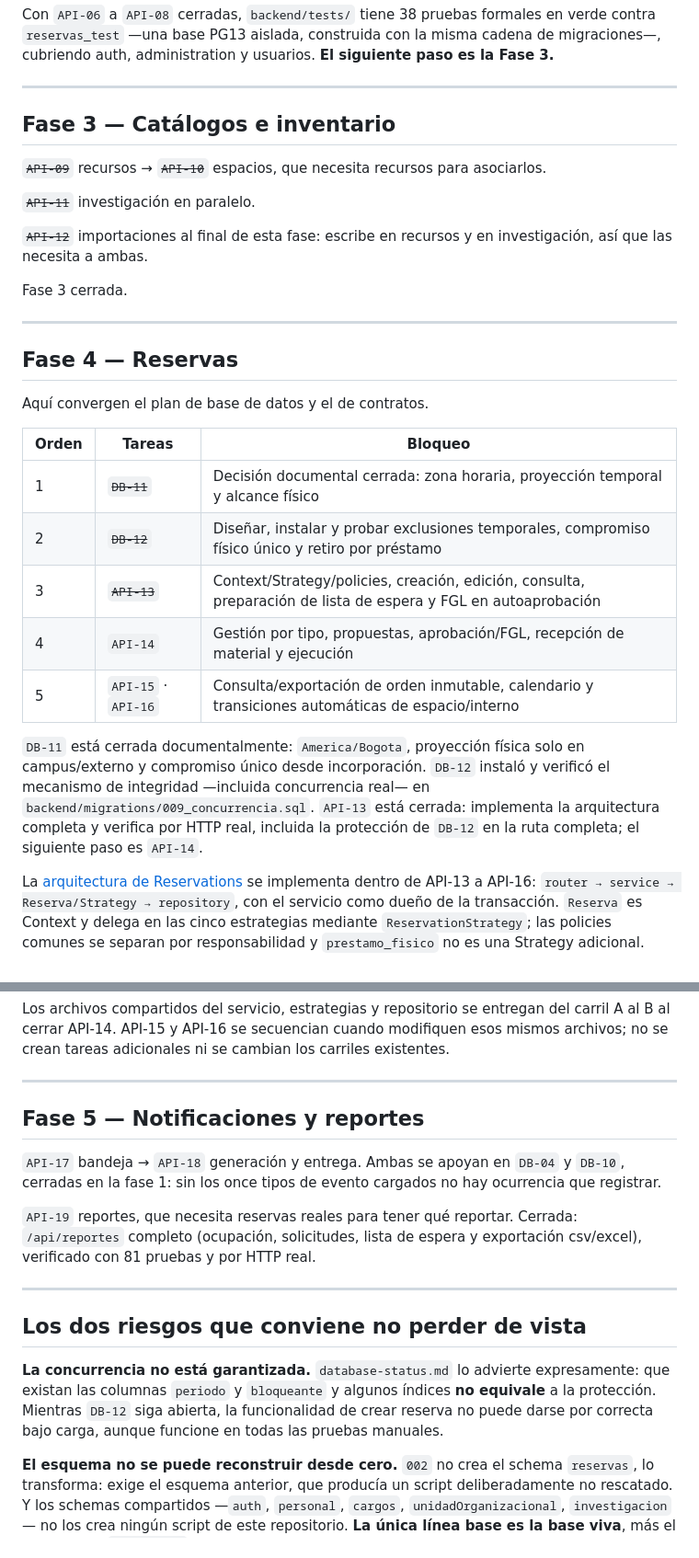
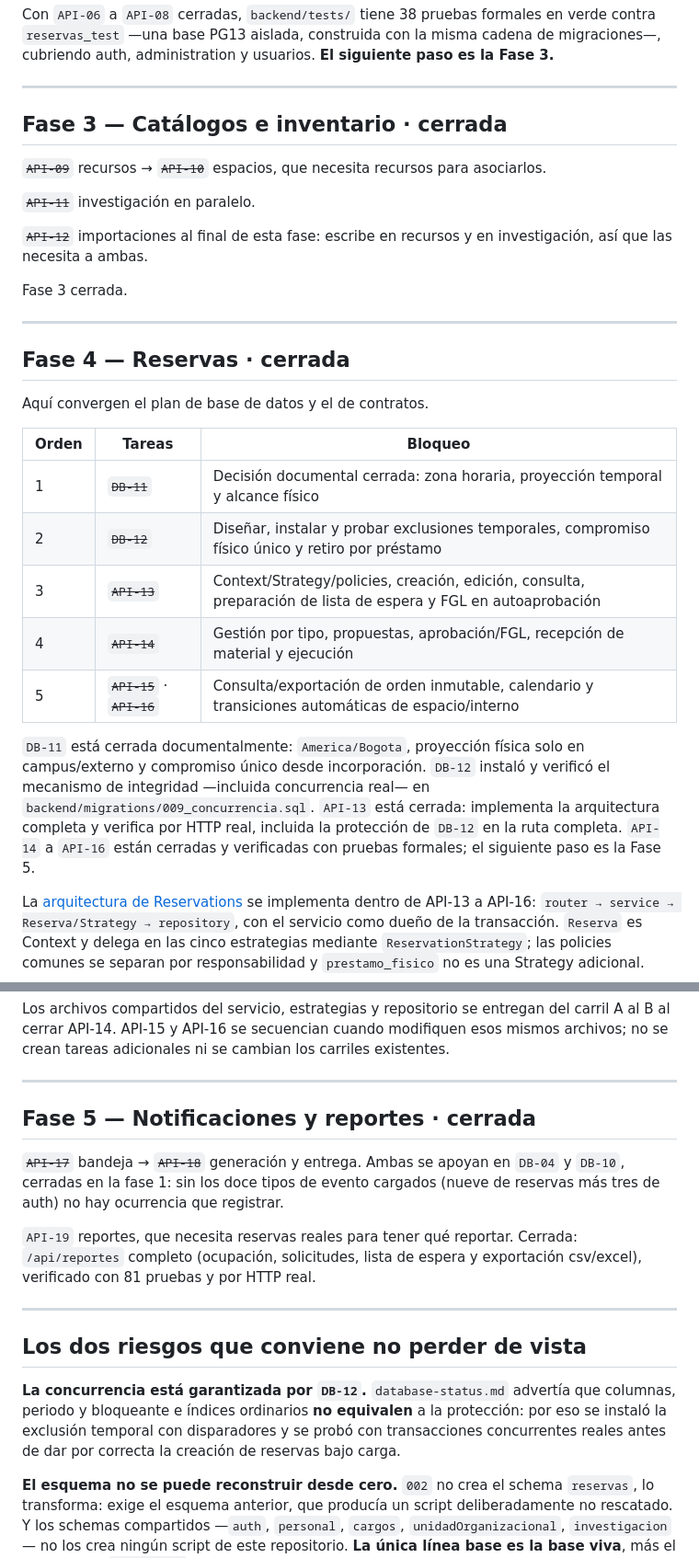
Before and after one commit to Juanmorales177809/reservas-parquei, a Markdown page: tasks.md, 2 parts joined by grey strips. Shown at 92% size. GitHub-like rendering.

Commit message:
Mark API-14 to API-18 and Phases 3 to 5 as closed
Closure marks with Resultado summaries follow the API-19 convention. Also updates two stale notes: the DB-12 concurrency risk (protection installed and tested) and the event-type count (twelve with the auth seed). validar.py reports 0 failures.

```diff
--- a/tasks.md
+++ b/tasks.md
@@ -80,7 +80,7 @@ Con `API-06` a `API-08` cerradas, `backend/tests/` tiene 38 pruebas formales en
 
 ---
 
-## Fase 3 — Catálogos e inventario
+## Fase 3 — Catálogos e inventario · **cerrada**
 
 ~~`API-09`~~ recursos → ~~`API-10`~~ espacios, que necesita recursos para asociarlos.
 
@@ -92,7 +92,7 @@ Fase 3 cerrada.
 
 ---
 
-## Fase 4 — Reservas
+## Fase 4 — Reservas · **cerrada**
 
 Aquí convergen el plan de base de datos y el de contratos.
 
@@ -101,10 +101,10 @@ Aquí convergen el plan de base de datos y el de contratos.
 | 1 | ~~`DB-11`~~ | Decisión documental cerrada: zona horaria, proyección temporal y alcance físico |
 | 2 | ~~`DB-12`~~ | Diseñar, instalar y probar exclusiones temporales, compromiso físico único y retiro por préstamo |
 | 3 | ~~`API-13`~~ | Context/Strategy/policies, creación, edición, consulta, preparación de lista de espera y FGL en autoaprobación |
-| 4 | `API-14` | Gestión por tipo, propuestas, aprobación/FGL, recepción de material y ejecución |
-| 5 | `API-15` · `API-16` | Consulta/exportación de orden inmutable, calendario y transiciones automáticas de espacio/interno |
+| 4 | ~~`API-14`~~ | Gestión por tipo, propuestas, aprobación/FGL, recepción de material y ejecución |
+| 5 | ~~`API-15`~~ · ~~`API-16`~~ | Consulta/exportación de orden inmutable, calendario y transiciones automáticas de espacio/interno |
 
-`DB-11` está cerrada documentalmente: `America/Bogota`, proyección física solo en campus/externo y compromiso único desde incorporación. `DB-12` instaló y verificó el mecanismo de integridad —incluida concurrencia real— en `backend/migrations/009_concurrencia.sql`. `API-13` está cerrada: implementa la arquitectura completa y verifica por HTTP real, incluida la protección de `DB-12` en la ruta completa; el siguiente paso es `API-14`.
+`DB-11` está cerrada documentalmente: `America/Bogota`, proyección física solo en campus/externo y compromiso único desde incorporación. `DB-12` instaló y verificó el mecanismo de integridad —incluida concurrencia real— en `backend/migrations/009_concurrencia.sql`. `API-13` está cerrada: implementa la arquitectura completa y verifica por HTTP real, incluida la protección de `DB-12` en la ruta completa. `API-14` a `API-16` están cerradas y verificadas con pruebas formales; el siguiente paso es la Fase 5.
 
 La [arquitectura de Reservations](specs/modules/reservations/architecture.md) se implementa dentro de API-13 a API-16: `router → service → Reserva/Strategy → repository`, con el servicio como dueño de la transacción. `Reserva` es Context y delega en las cinco estrategias mediante `ReservationStrategy`; las policies comunes se separan por responsabilidad y `prestamo_fisico` no es una Strategy adicional.
 
@@ -114,9 +114,9 @@ Los archivos compartidos del servicio, estrategias y repositorio se entregan del
 
 ---
 
-## Fase 5 — Notificaciones y reportes
+## Fase 5 — Notificaciones y reportes · **cerrada**
 
-`API-17` bandeja → `API-18` generación y entrega. Ambas se apoyan en `DB-04` y `DB-10`, cerradas en la fase 1: sin los once tipos de evento cargados no hay ocurrencia que registrar.
+~~`API-17`~~ bandeja → ~~`API-18`~~ generación y entrega. Ambas se apoyan en `DB-04` y `DB-10`, cerradas en la fase 1: sin los doce tipos de evento cargados (nueve de reservas más tres de auth) no hay ocurrencia que registrar.
 
 `API-19` reportes, que necesita reservas reales para tener qué reportar. Cerrada: `/api/reportes` completo (ocupación, solicitudes, lista de espera y exportación csv/excel), verificado con 81 pruebas y por HTTP real.
 
@@ -124,7 +124,7 @@ Los archivos compartidos del servicio, estrategias y repositorio se entregan del
 
 ## Los dos riesgos que conviene no perder de vista
 
-**La concurrencia no está garantizada.** `database-status.md` lo advierte expresamente: que existan las columnas `periodo` y `bloqueante` y algunos índices **no equivale** a la protección. Mientras `DB-12` siga abierta, la funcionalidad de crear reserva no puede darse por correcta bajo carga, aunque funcione en todas las pruebas manuales.
+**La concurrencia está garantizada por `DB-12`.** `database-status.md` advertía que columnas, periodo y bloqueante e índices ordinarios **no equivalen** a la protección: por eso se instaló la exclusión temporal con disparadores y se probó con transacciones concurrentes reales antes de dar por correcta la creación de reservas bajo carga.
 
 **El esquema no se puede reconstruir desde cero.** `002` no crea el schema `reservas`, lo transforma: exige el esquema anterior, que producía un script deliberadamente no rescatado. Y los schemas compartidos —`auth`, `personal`, `cargos`, `unidadOrganizacional`, `investigacion`— no los crea ningún script de este repositorio. **La única línea base es la base viva**, más el respaldo de `snapshots/`. Perder el volumen de PostgreSQL no se arregla volviendo a ejecutar las migraciones. Es lo que `DB-13` tiene que resolver, y por eso conviene cerrarla temprano, antes de que se acumulen más migraciones sin registro de cuáles se aplicaron.
 
```
Also changed, not shown: 1 other file.
